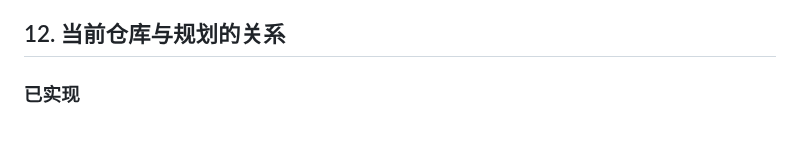
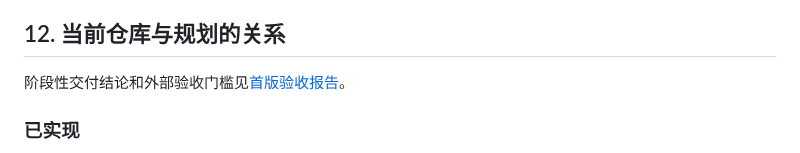
Before and after one commit to GeekCoreLab/geek-monitor, a Markdown page: docs/产品与技术规划.md, the part around the change. GitHub-like rendering.

```diff
--- a/docs/产品与技术规划.md
+++ b/docs/产品与技术规划.md
@@ -378,6 +378,8 @@ P1 是可试用里程碑；完整首版包含 P1–P4，确保服务器、Web、
 
 ## 12. 当前仓库与规划的关系
 
+阶段性交付结论和外部验收门槛见[首版验收报告](首版验收报告.md)。
+
 ### 已实现
 
 - Flutter Web 管理台、首次安装、管理员登录、Cookie 会话、项目和资源基础管理；打包中文字体回退资源，避免浏览器缺少 CJK 字体时出现方框字。
```
Also changed, not shown: docs/首版验收报告.md (added, +47 -0 lines).
